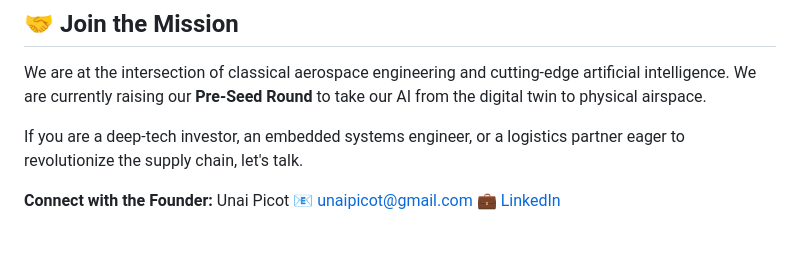
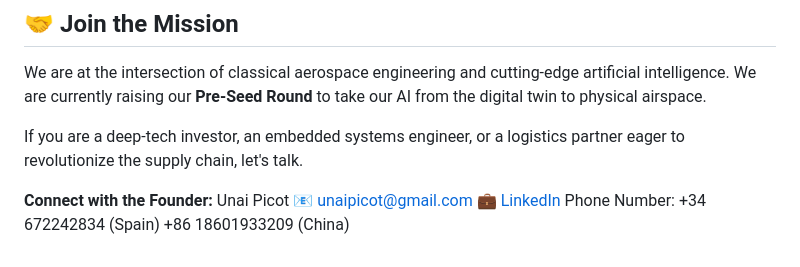
Before and after one commit to unaipicot/UFLY_AI_PITCHDECK, a Markdown page: README.md, the part around the change. Drawn GitHub-style.

```diff
--- a/README.md
+++ b/README.md
@@ -62,3 +62,5 @@ If you are a deep-tech investor, an embedded systems engineer, or a logistics pa
 **Connect with the Founder:** Unai Picot
 📧 unaipicot@gmail.com
 💼 [LinkedIn](https://linkedin.com/in/unai-picot-8383a624b)
+Phone Number: +34 672242834   (Spain)
+              +86 18601933209 (China)
```
